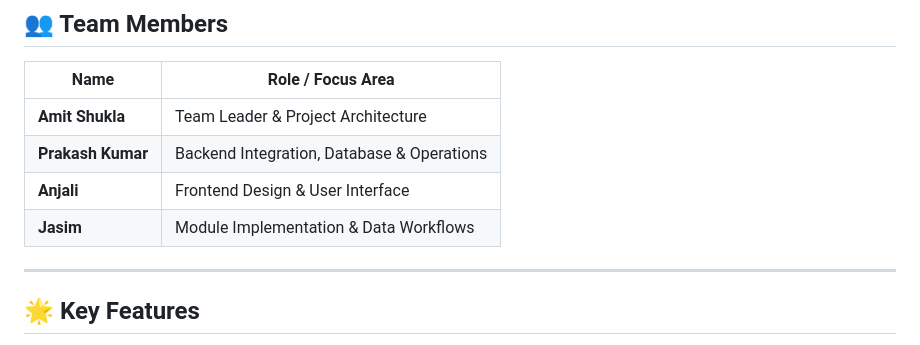
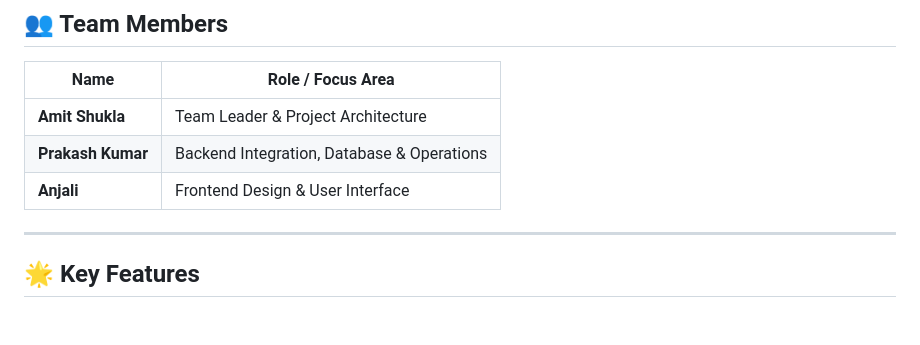
Before and after one commit to Amitshukla6337/odoo-x-LPU-hackathon-2026, a Markdown page: README.md, the part around the change. Drawn GitHub-style; blank space fills up the shorter version.

Commit message:
Remove Jasim's role from README
Removed Jasim's role from the team section.

```diff
--- a/README.md
+++ b/README.md
@@ -12,7 +12,6 @@
 | **Amit Shukla** | Team Leader & Project Architecture |
 | **Prakash Kumar** | Backend Integration, Database & Operations |
 | **Anjali** | Frontend Design & User Interface |
-| **Jasim** | Module Implementation & Data Workflows |
 
 ---
 
```
